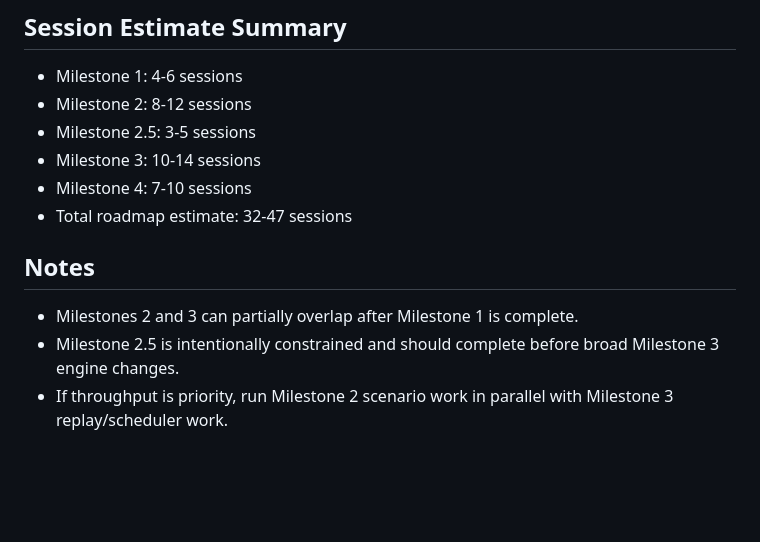
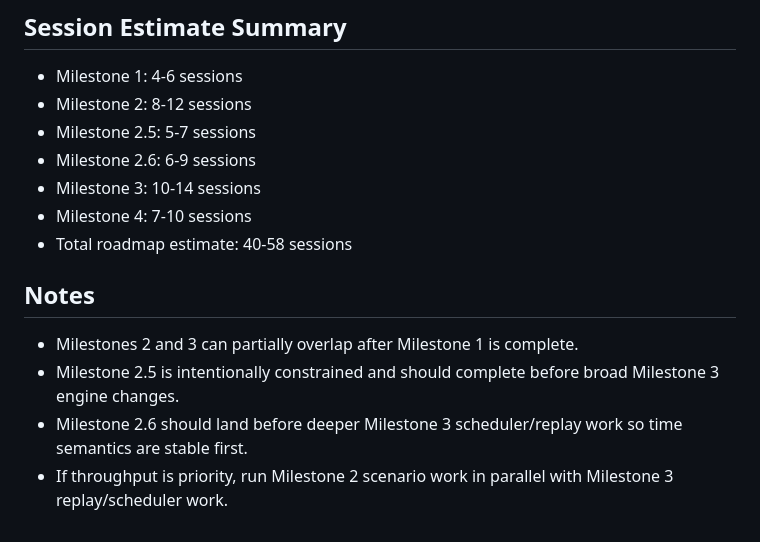
Before and after one commit to pwatrik/space-traffic-api, a Markdown page: roadmap.md, the part around one of its changes. Rendered like a GitHub page; blank space fills up the shorter version.

```diff
--- a/roadmap.md
+++ b/roadmap.md
@@ -185,12 +259,14 @@ Expose richer simulation capabilities through stable, usable API contracts.
 ## Session Estimate Summary
 - Milestone 1: 4-6 sessions
 - Milestone 2: 8-12 sessions
-- Milestone 2.5: 3-5 sessions
+- Milestone 2.5: 5-7 sessions
+- Milestone 2.6: 6-9 sessions
 - Milestone 3: 10-14 sessions
 - Milestone 4: 7-10 sessions
-- Total roadmap estimate: 32-47 sessions
+- Total roadmap estimate: 40-58 sessions
 
 ## Notes
 - Milestones 2 and 3 can partially overlap after Milestone 1 is complete.
 - Milestone 2.5 is intentionally constrained and should complete before broad Milestone 3 engine changes.
+- Milestone 2.6 should land before deeper Milestone 3 scheduler/replay work so time semantics are stable first.
 - If throughput is priority, run Milestone 2 scenario work in parallel with Milestone 3 replay/scheduler work.
```
Also changed, not shown: other parts of roadmap.md (+76 -2 lines).
